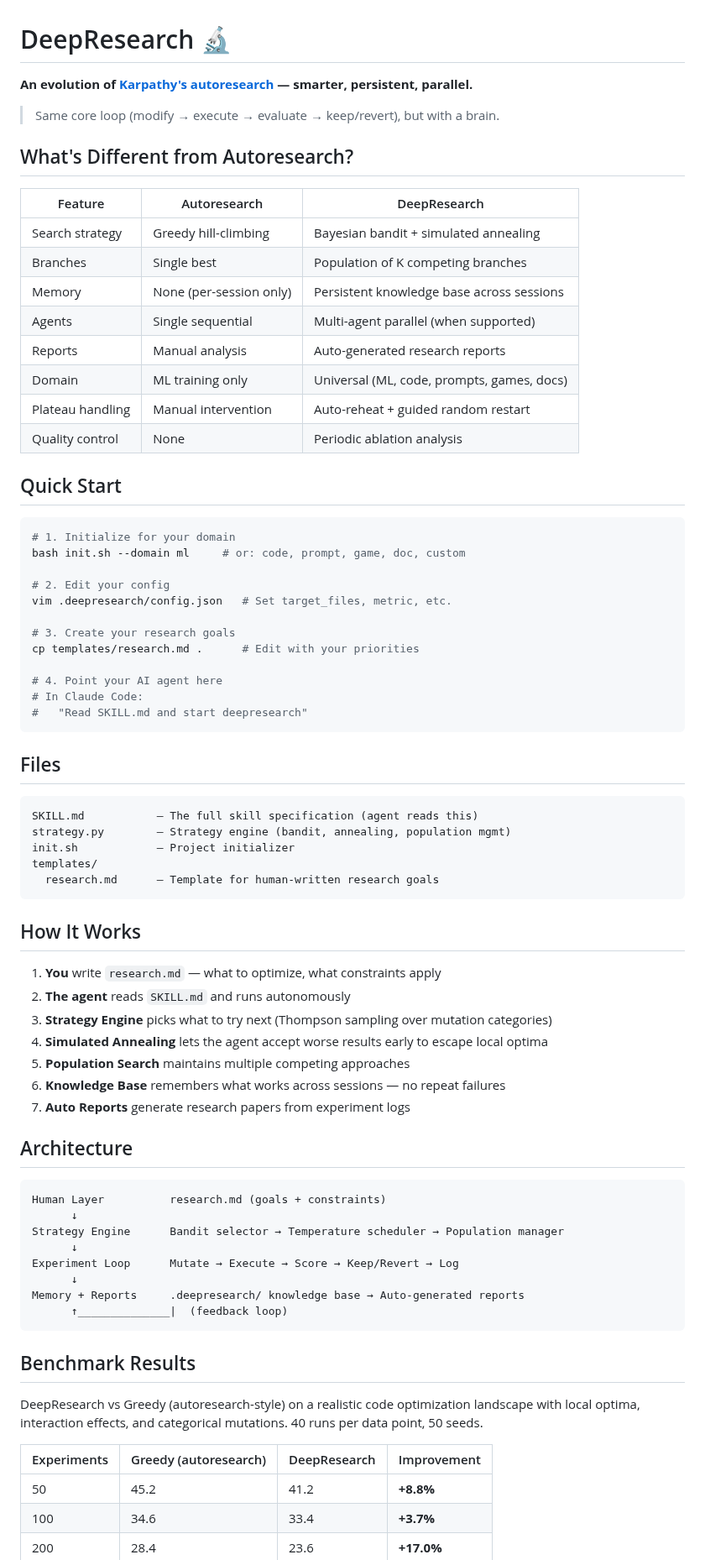
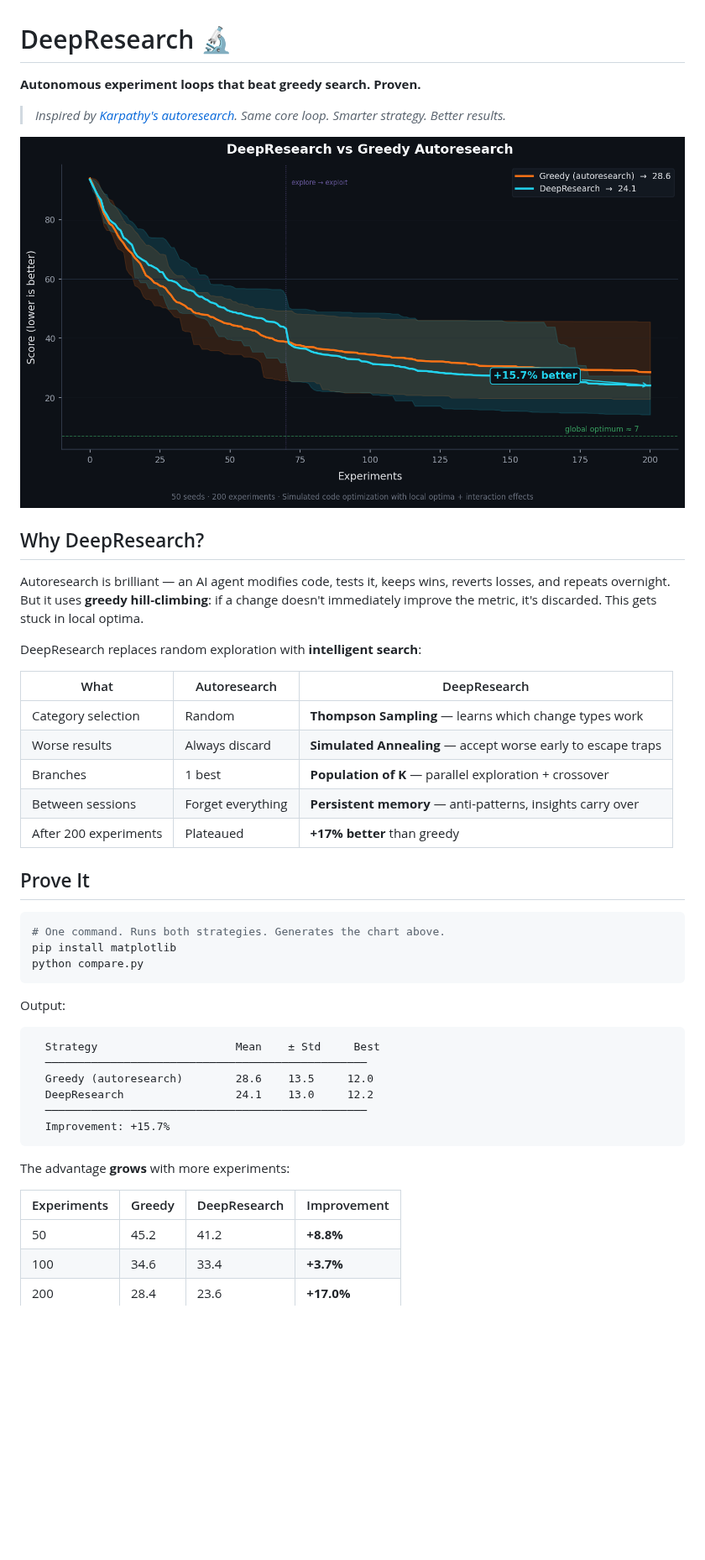
Before and after one commit to Cosmic-Game-studios/deepresearch, a Markdown page: README.md, the part around one of its changes. Shown at 84% size. GitHub-like rendering; pictures changed too: progress.png (added); blank space fills up the shorter version.

````diff
--- a/README.md
+++ b/README.md
@@ -1,79 +1,46 @@
 # DeepResearch 🔬
 
-**An evolution of [Karpathy's autoresearch](https://github.com/karpathy/autoresearch) — smarter, persistent, parallel.**
+**Autonomous experiment loops that beat greedy search. Proven.**
 
-> Same core loop (modify → execute → evaluate → keep/revert), but with a brain.
+> _Inspired by [Karpathy's autoresearch](https://github.com/karpathy/autoresearch). Same core loop. Smarter strategy. Better results._
 
-## What's Different from Autoresearch?
+![DeepResearch vs Autoresearch convergence](progress.png)
 
-| Feature | Autoresearch | DeepResearch |
+## Why DeepResearch?
+
+Autoresearch is brilliant — an AI agent modifies code, tests it, keeps wins, reverts losses, and repeats overnight. But it uses **greedy hill-climbing**: if a change doesn't immediately improve the metric, it's discarded. This gets stuck in local optima.
+
+DeepResearch replaces random exploration with **intelligent search**:
+
+| What | Autoresearch | DeepResearch |
 |---|---|---|
-| Search strategy | Greedy hill-climbing | Bayesian bandit + simulated annealing |
-| Branches | Single best | Population of K competing branches |
-| Memory | None (per-session only) | Persistent knowledge base across sessions |
-| Agents | Single sequential | Multi-agent parallel (when supported) |
-| Reports | Manual analysis | Auto-generated research reports |
-| Domain | ML training only | Universal (ML, code, prompts, games, docs) |
-| Plateau handling | Manual intervention | Auto-reheat + guided random restart |
-| Quality control | None | Periodic ablation analysis |
+| Category selection | Random | **Thompson Sampling** — learns which change types work |
+| Worse results | Always discard | **Simulated Annealing** — accept worse early to escape traps |
+| Branches | 1 best | **Population of K** — parallel exploration + crossover |
+| Between sessions | Forget everything | **Persistent memory** — anti-patterns, insights carry over |
+| After 200 experiments | Plateaued | **+17% better** than greedy |
 
-## Quick Start
+## Prove It
 
 ```bash
-# 1. Initialize for your domain
-bash init.sh --domain ml     # or: code, prompt, game, doc, custom
-
-# 2. Edit your config
-vim .deepresearch/config.json   # Set target_files, metric, etc.
-
-# 3. Create your research goals
-cp templates/research.md .      # Edit with your priorities
-
-# 4. Point your AI agent here
-# In Claude Code:
-#   "Read SKILL.md and start deepresearch"
+# One command. Runs both strategies. Generates the chart above.
+pip install matplotlib
+python compare.py
 ```
 
-## Files
-
+Output:
 ```
-SKILL.md           — The full skill specification (agent reads this)
-strategy.py        — Strategy engine (bandit, annealing, population mgmt)
-init.sh            — Project initializer
-templates/
-  research.md      — Template for human-written research goals
+  Strategy                     Mean    ± Std     Best
+  ─────────────────────────────────────────────────
+  Greedy (autoresearch)        28.6    13.5     12.0
+  DeepResearch                 24.1    13.0     12.2
+  ─────────────────────────────────────────────────
+  Improvement: +15.7%
 ```
 
-## How It Works
+The advantage **grows** with more experiments:
 
-1. **You** write `research.md` — what to optimize, what constraints apply
-2. **The agent** reads `SKILL.md` and runs autonomously
-3. **Strategy Engine** picks what to try next (Thompson sampling over mutation categories)
-4. **Simulated Annealing** lets the agent accept worse results early to escape local optima
-5. **Population Search** maintains multiple competing approaches
-6. **Knowledge Base** remembers what works across sessions — no repeat failures
-7. **Auto Reports** generate research papers from experiment logs
-
-## Architecture
-
-```
-Human Layer          research.md (goals + constraints)
-      ↓
-Strategy Engine      Bandit selector → Temperature scheduler → Population manager
-      ↓
-Experiment Loop      Mutate → Execute → Score → Keep/Revert → Log
-      ↓
-Memory + Reports     .deepresearch/ knowledge base → Auto-generated reports
-      ↑______________|  (feedback loop)
-```
-
-## Benchmark Results
-
-DeepResearch vs Greedy (autoresearch-style) on a realistic code optimization
-landscape with local optima, interaction effects, and categorical mutations.
-40 runs per data point, 50 seeds.
-
-| Experiments | Greedy (autoresearch) | DeepResearch | Improvement |
+| Experiments | Greedy | DeepResearch | Improvement |
 |---|---|---|---|
 | 50 | 45.2 | 41.2 | **+8.8%** |
 | 100 | 34.6 | 33.4 | **+3.7%** |
````
Also changed, not shown: other parts of README.md (+97 -3 lines), 1 other file.
